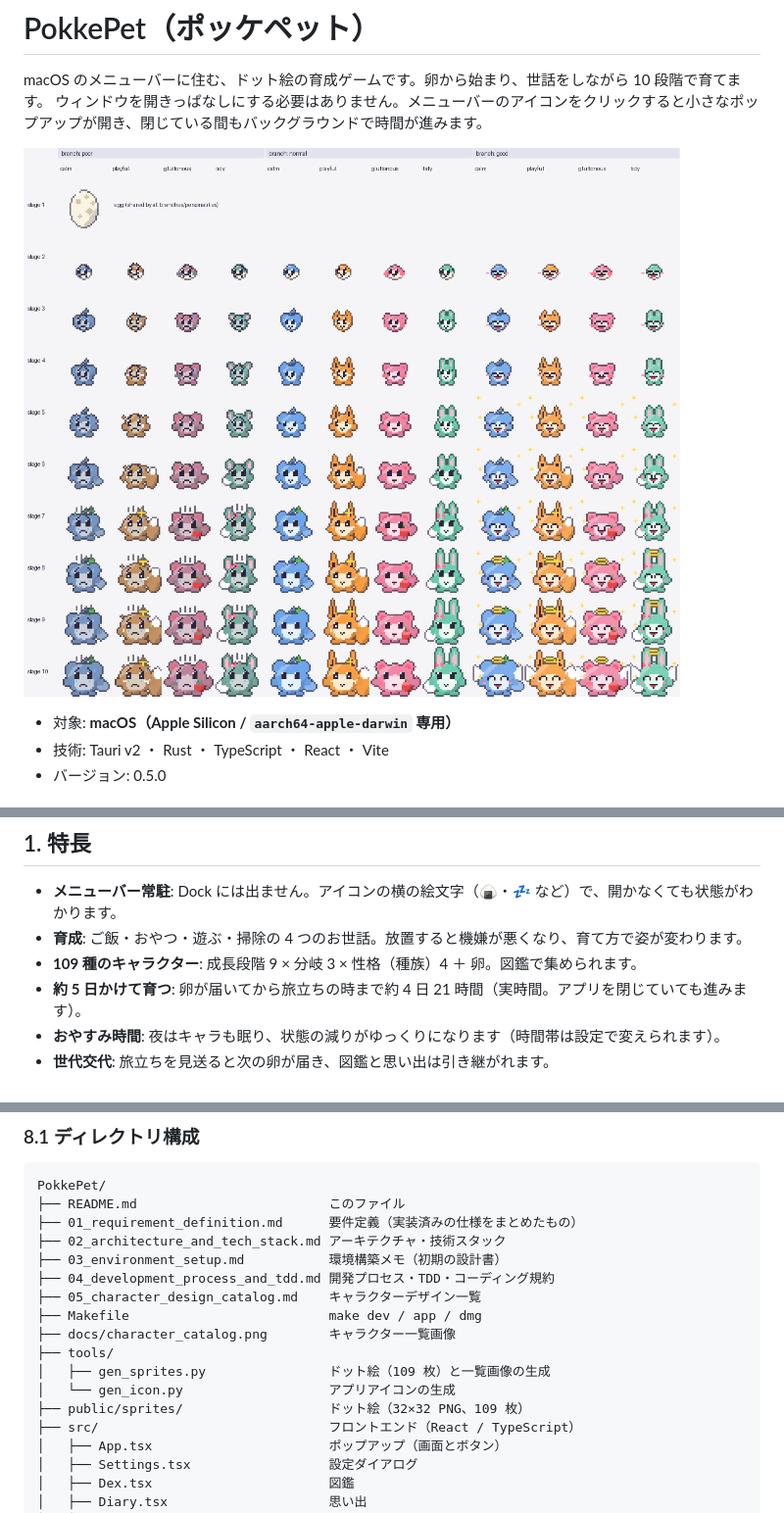
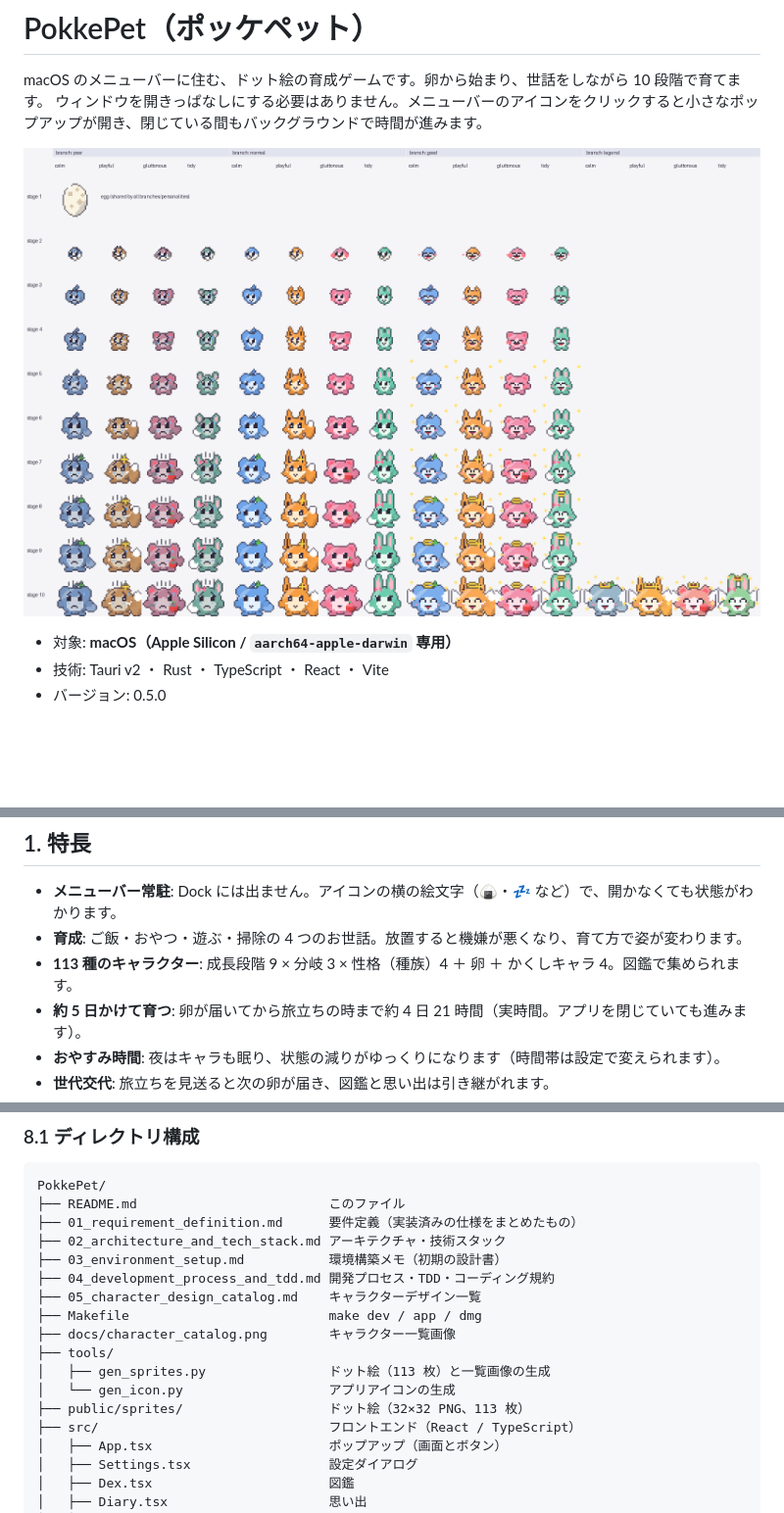
Before and after one commit to Toshiaki0315/PokkePet, a Markdown page: README.md, 3 parts joined by grey strips. Shown at 98% size. GitHub-like rendering; pictures changed too: docs/character_catalog.png; blank space fills up the shorter version.

```diff
--- a/README.md
+++ b/README.md
@@ -33,7 +33,7 @@ macOS のメニューバーに住む、ドット絵の育成ゲームです。
 
 - **メニューバー常駐**: Dock には出ません。アイコンの横の絵文字（🍙・💤 など）で、開かなくても状態がわかります。
 - **育成**: ご飯・おやつ・遊ぶ・掃除の 4 つのお世話。放置すると機嫌が悪くなり、育て方で姿が変わります。
-- **109 種のキャラクター**: 成長段階 9 × 分岐 3 × 性格（種族）4 ＋ 卵。図鑑で集められます。
+- **113 種のキャラクター**: 成長段階 9 × 分岐 3 × 性格（種族）4 ＋ 卵 ＋ かくしキャラ 4。図鑑で集められます。
 - **約 5 日かけて育つ**: 卵が届いてから旅立ちの時まで約 4 日 21 時間（実時間。アプリを閉じていても進みます）。
 - **おやすみ時間**: 夜はキャラも眠り、状態の減りがゆっくりになります（時間帯は設定で変えられます）。
 - **世代交代**: 旅立ちを見送ると次の卵が届き、図鑑と思い出は引き継がれます。
@@ -467,9 +467,9 @@ PokkePet/
 ├── Makefile                          make dev / app / dmg
 ├── docs/character_catalog.png        キャラクター一覧画像
 ├── tools/
-│   ├── gen_sprites.py                ドット絵（109 枚）と一覧画像の生成
+│   ├── gen_sprites.py                ドット絵（113 枚）と一覧画像の生成
 │   └── gen_icon.py                   アプリアイコンの生成
-├── public/sprites/                   ドット絵（32×32 PNG、109 枚）
+├── public/sprites/                   ドット絵（32×32 PNG、113 枚）
 ├── src/                              フロントエンド（React / TypeScript）
 │   ├── App.tsx                       ポップアップ（画面とボタン）
 │   ├── Settings.tsx                  設定ダイアログ
```
Also changed, not shown: other parts of README.md (+4 -4 lines), 01_requirement_definition.md (+8 -1 lines), 05_character_design_catalog.md (+11 -3 lines), 14 other files.
